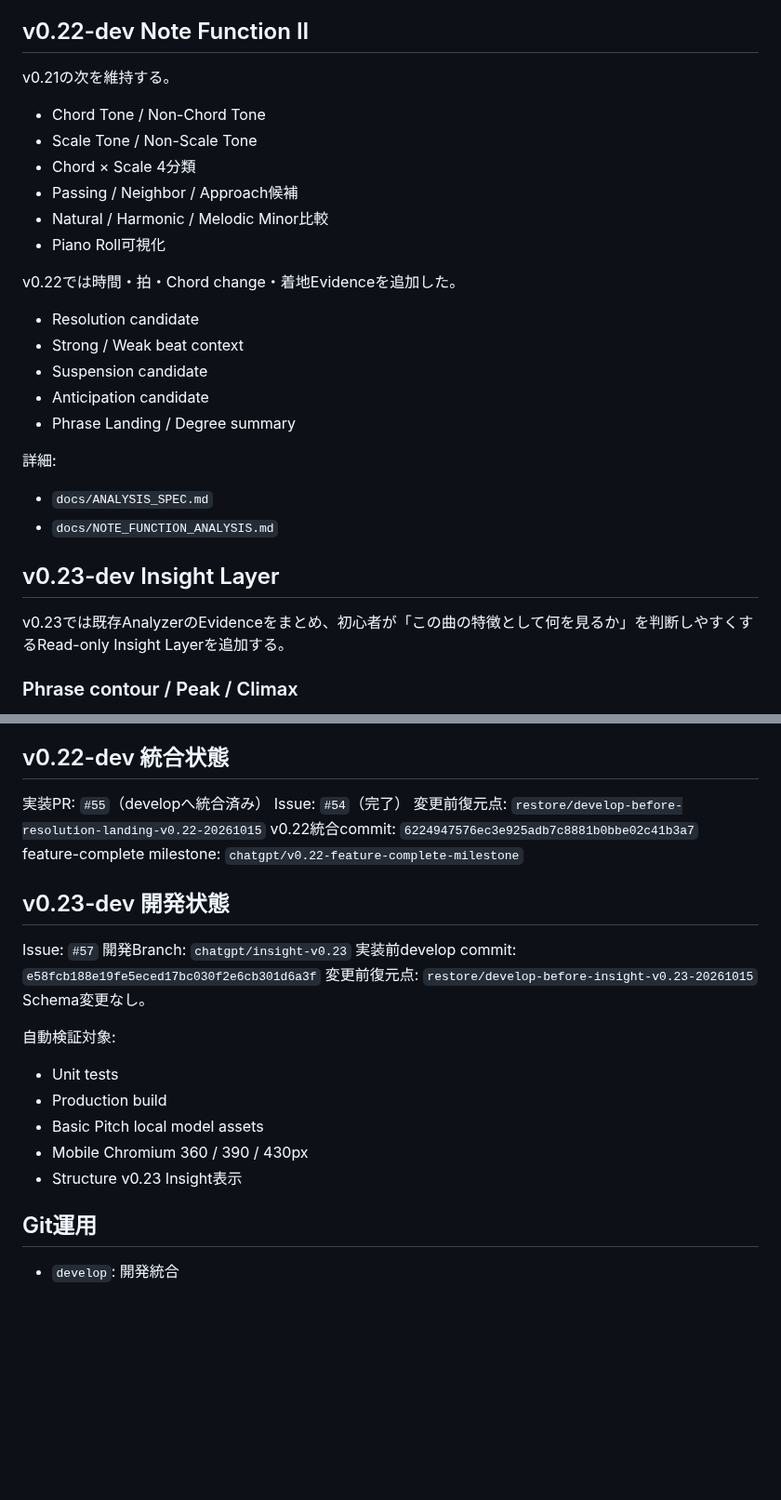
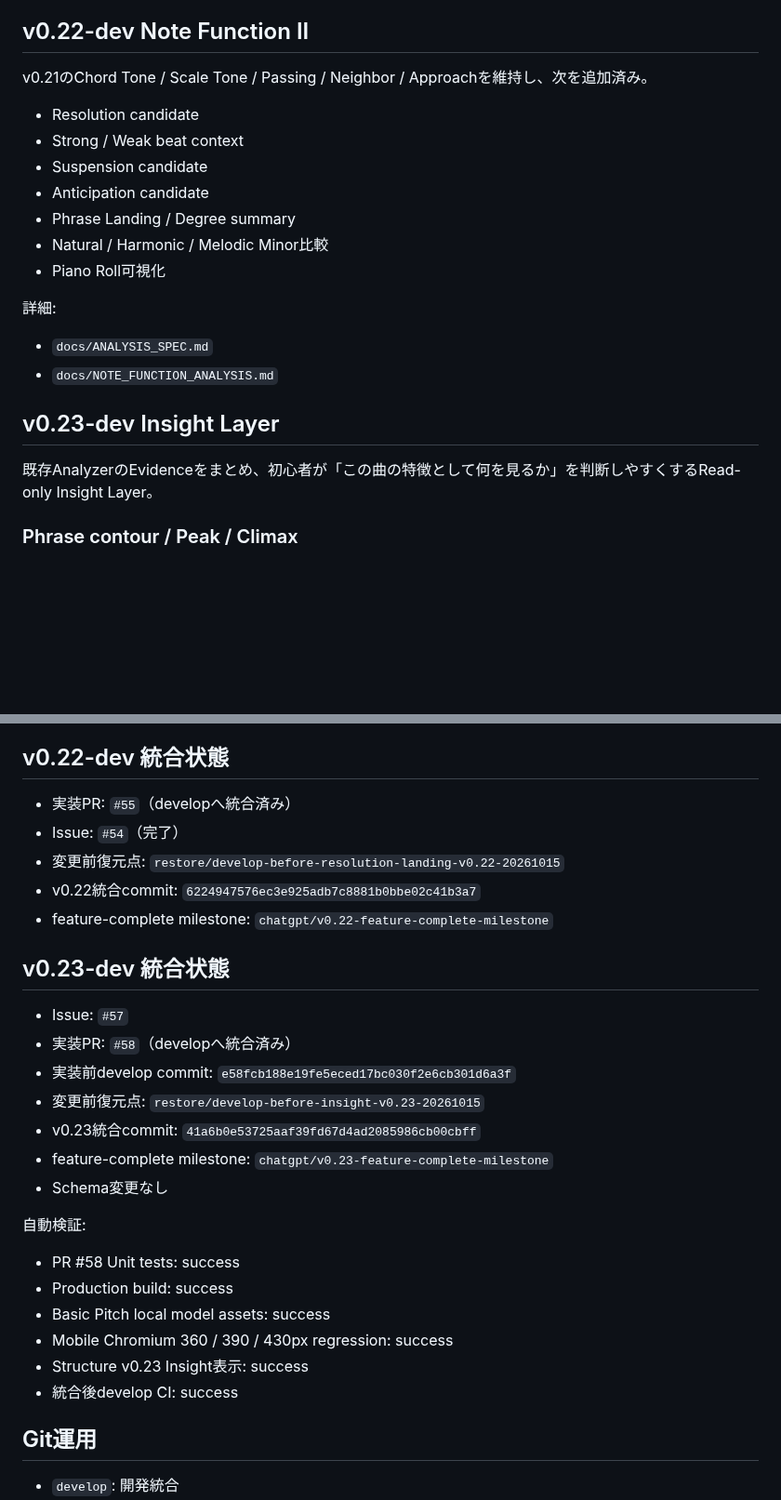
Before and after one commit to tamurayuuki46-cpu/midi-analyzer, a Markdown page: docs/AI_HANDOFF.md, 2 parts joined by grey strips. Shown at 93% size. Drawn GitHub-style; blank space fills up the shorter version.

Commit message:
docs: record v0.23 develop integration

```diff
--- a/docs/AI_HANDOFF.md
+++ b/docs/AI_HANDOFF.md
@@ -53,28 +53,22 @@ MoisesをStem分離の主入口とし、Archive/AnalyzerはMoises / RipX / Audio
 各項目は `Metric → Meaning → Action` で表示する。良い / 悪いの採点はしない。Actionは任意の比較案であり、採用を強制しない。
 
 ## v0.22-dev Note Function II
-v0.21の次を維持する。
-- Chord Tone / Non-Chord Tone
-- Scale Tone / Non-Scale Tone
-- Chord × Scale 4分類
-- Passing / Neighbor / Approach候補
-- Natural / Harmonic / Melodic Minor比較
-- Piano Roll可視化
-
-v0.22では時間・拍・Chord change・着地Evidenceを追加した。
+v0.21のChord Tone / Scale Tone / Passing / Neighbor / Approachを維持し、次を追加済み。
 
 - Resolution candidate
 - Strong / Weak beat context
 - Suspension candidate
 - Anticipation candidate
 - Phrase Landing / Degree summary
+- Natural / Harmonic / Melodic Minor比較
+- Piano Roll可視化
 
 詳細:
 - `docs/ANALYSIS_SPEC.md`
 - `docs/NOTE_FUNCTION_ANALYSIS.md`
 
 ## v0.23-dev Insight Layer
-v0.23では既存AnalyzerのEvidenceをまとめ、初心者が「この曲の特徴として何を見るか」を判断しやすくするRead-only Insight Layerを追加する。
+既存AnalyzerのEvidenceをまとめ、初心者が「この曲の特徴として何を見るか」を判断しやすくするRead-only Insight Layer。
 
 ### Phrase contour / Peak / Climax
 - contour: arch / valley / ascending / descending / mixed
@@ -209,25 +203,28 @@ Demo Composer SchemaやCompositionをArchive/Analyzer都合で変更しない。
 - 本格Composition / Arrangement機能を追加しない
 
 ## v0.22-dev 統合状態
-実装PR: `#55`（developへ統合済み）
-Issue: `#54`（完了）
-変更前復元点: `restore/develop-before-resolution-landing-v0.22-20261015`
-v0.22統合commit: `6224947576ec3e925adb7c8881b0bbe02c41b3a7`
-feature-complete milestone: `chatgpt/v0.22-feature-complete-milestone`
+- 実装PR: `#55`（developへ統合済み）
+- Issue: `#54`（完了）
+- 変更前復元点: `restore/develop-before-resolution-landing-v0.22-20261015`
+- v0.22統合commit: `6224947576ec3e925adb7c8881b0bbe02c41b3a7`
+- feature-complete milestone: `chatgpt/v0.22-feature-complete-milestone`
 
-## v0.23-dev 開発状態
-Issue: `#57`
-開発Branch: `chatgpt/insight-v0.23`
-実装前develop commit: `e58fcb188e19fe5eced17bc030f2e6cb301d6a3f`
-変更前復元点: `restore/develop-before-insight-v0.23-20261015`
-Schema変更なし。
+## v0.23-dev 統合状態
+- Issue: `#57`
+- 実装PR: `#58`（developへ統合済み）
+- 実装前develop commit: `e58fcb188e19fe5eced17bc030f2e6cb301d6a3f`
+- 変更前復元点: `restore/develop-before-insight-v0.23-20261015`
+- v0.23統合commit: `41a6b0e53725aaf39fd67d4ad2085986cb00cbff`
+- feature-complete milestone: `chatgpt/v0.23-feature-complete-milestone`
+- Schema変更なし
 
-自動検証対象:
-- Unit tests
-- Production build
-- Basic Pitch local model assets
-- Mobile Chromium 360 / 390 / 430px
-- Structure v0.23 Insight表示
+自動検証:
+- PR #58 Unit tests: success
+- Production build: success
+- Basic Pitch local model assets: success
+- Mobile Chromium 360 / 390 / 430px regression: success
+- Structure v0.23 Insight表示: success
+- 統合後develop CI: success
 
 ## Git運用
 - `develop`: 開発統合
```
